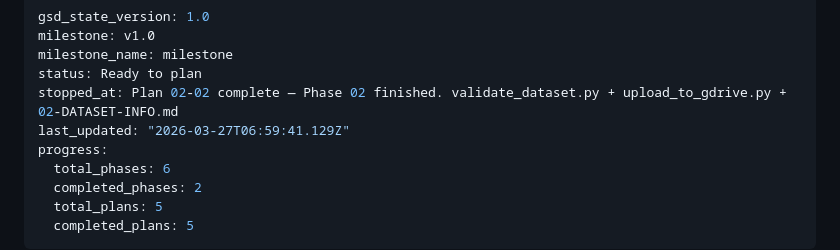
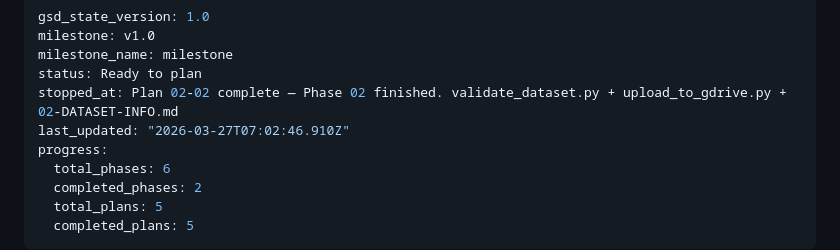
Before and after one commit to qiankun-xie/ViT-Ctr, a Markdown page: .planning/STATE.md, the part around the change. GitHub-like rendering.

Commit message:
docs(phase-02): complete phase execution

```diff
--- a/.planning/STATE.md
+++ b/.planning/STATE.md
@@ -4,7 +4,7 @@ milestone: v1.0
 milestone_name: milestone
 status: Ready to plan
 stopped_at: Plan 02-02 complete — Phase 02 finished. validate_dataset.py + upload_to_gdrive.py + 02-DATASET-INFO.md
-last_updated: "2026-03-27T06:59:41.129Z"
+last_updated: "2026-03-27T07:02:46.910Z"
 progress:
   total_phases: 6
   completed_phases: 2
```
